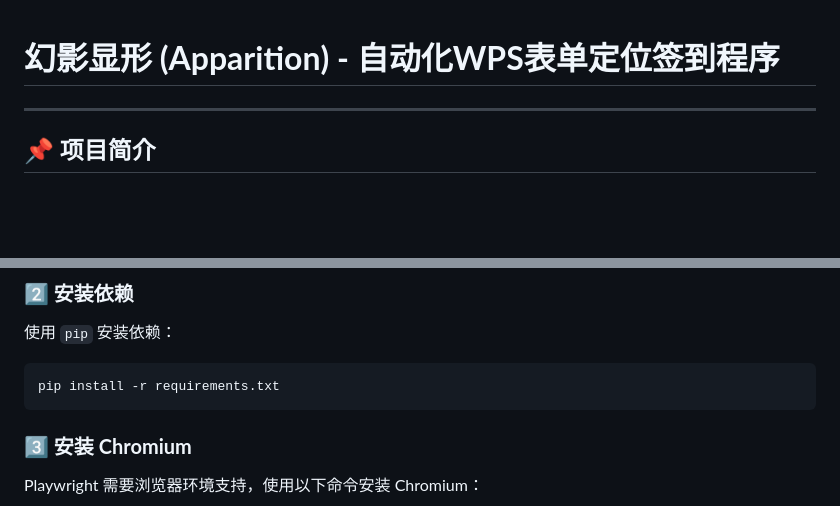
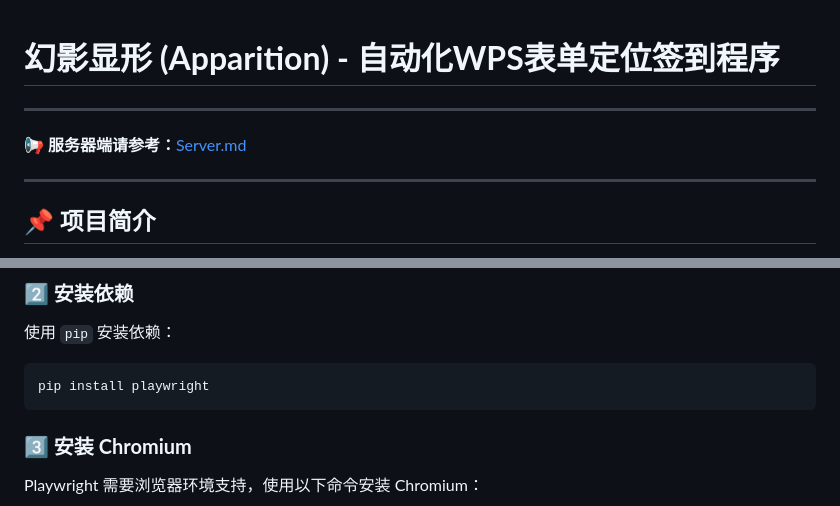
Before and after one commit to YingmoY/Apparition, a Markdown page: README.md, 2 parts joined by grey strips. Drawn GitHub-style; blank space fills up the shorter version.

````diff
--- a/README.md
+++ b/README.md
@@ -1,4 +1,8 @@
 # **幻影显形 (Apparition) - 自动化WPS表单定位签到程序**
+
+___
+
+**📢 服务器端请参考：**[Server.md]()
 
 ___
 
@@ -35,7 +39,7 @@ python --version
 使用 `pip` 安装依赖：
 
 ``` bash
-pip install -r requirements.txt
+pip install playwright
 ```
 
 ### **3️⃣ 安装 Chromium**
````
